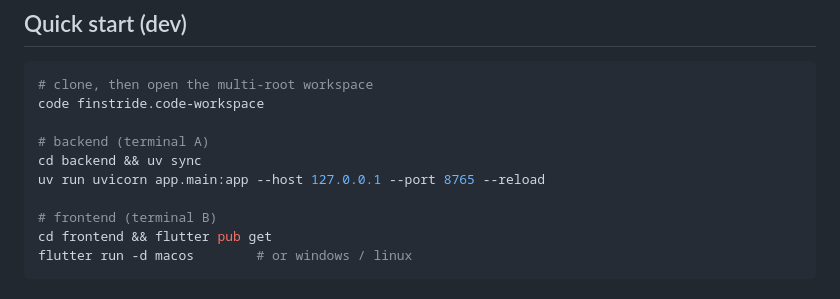
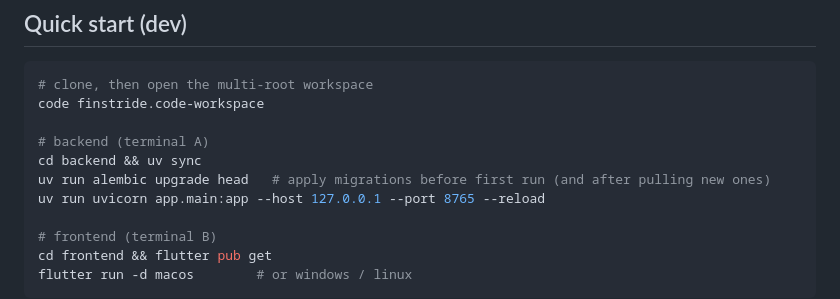
Before and after one commit to opierre/Bastide, a Markdown page: README.md, the part around the change. GitHub-like rendering.

Commit message:
docs(readme): document alembic migration step before running uvicorn
New/reset SQLite databases have no tables until migrations are applied,
which previously wasn't called out and caused registration to fail with
"no such table: users".

```diff
--- a/README.md
+++ b/README.md
@@ -73,6 +73,7 @@ code finstride.code-workspace
 
 # backend (terminal A)
 cd backend && uv sync
+uv run alembic upgrade head   # apply migrations before first run (and after pulling new ones)
 uv run uvicorn app.main:app --host 127.0.0.1 --port 8765 --reload
 
 # frontend (terminal B)
```
